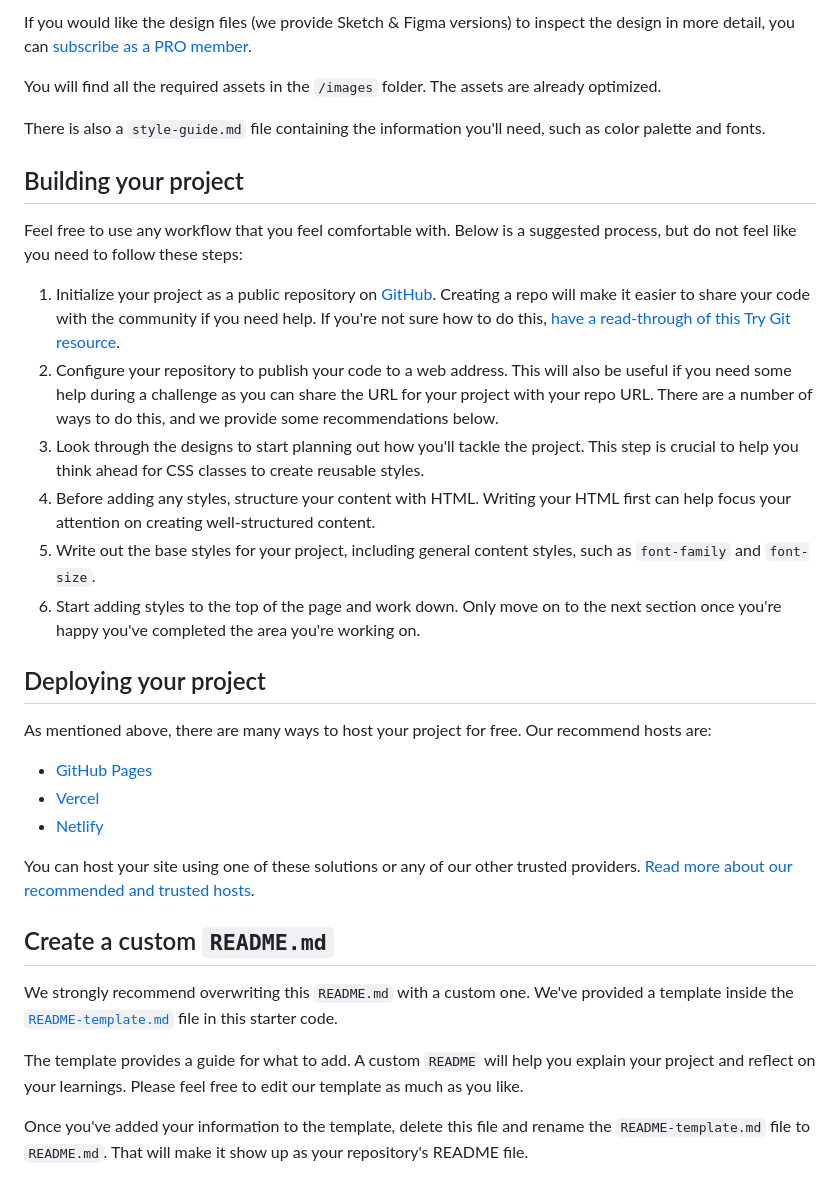
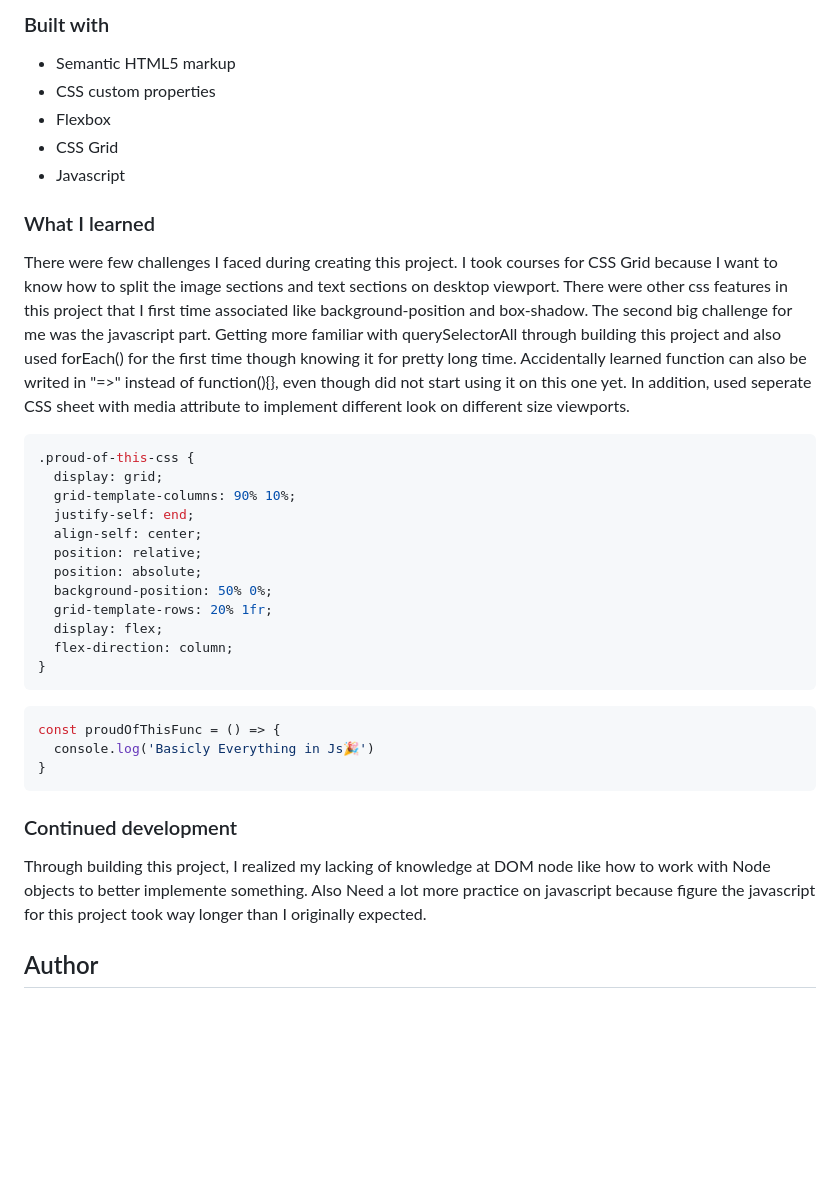
Before and after one commit to sunnyyuanz/FAQ-Accordian_Card, a Markdown page: README.md, the part around the change printed below. Drawn GitHub-style; blank space fills up the shorter version.

````diff
--- a/README.md
+++ b/README.md
@@ -33,36 +36,39 @@ The designs are in JPG static format. Using JPGs will mean that you'll need to u
 
-If you would like the design files (we provide Sketch & Figma versions) to inspect the design in more detail, you can [subscribe as a PRO member](https://www.frontendmentor.io/pro).
+### Built with
 
-You will find all the required assets in the `/images` folder. The assets are already optimized.
+- Semantic HTML5 markup
+- CSS custom properties
+- Flexbox
+- CSS Grid
+- Javascript
 
-There is also a `style-guide.md` file containing the information you'll need, such as color palette and fonts.
+### What I learned
 
-## Building your project
+There were few challenges I faced during creating this project. I took courses for CSS Grid because I want to know how to split the image sections and text sections on desktop viewport. There were other css features in this project that I first time associated like background-position and box-shadow. The second big challenge for me was the javascript part. Getting more familiar with querySelectorAll through building this project and also used forEach() for the first time though knowing it for pretty long time. Accidentally learned function can also be writed in "=>" instead of function(){}, even though did not start using it on this one yet. In addition, used seperate CSS sheet with media attribute to implement different look on different size viewports.
 
-Feel free to use any workflow that you feel comfortable with. Below is a suggested process, but do not feel like you need to follow these steps:
+```css
+.proud-of-this-css {
+  display: grid;
+  grid-template-columns: 90% 10%;
+  justify-self: end;
+  align-self: center;
+  position: relative;
+  position: absolute;
+  background-position: 50% 0%;
+  grid-template-rows: 20% 1fr;
+  display: flex;
+  flex-direction: column;
+}
+```
+```js
+const proudOfThisFunc = () => {
+  console.log('Basicly Everything in Js🎉')
+}
+```
 
-1. Initialize your project as a public repository on [GitHub](https://github.com/). Creating a repo will make it easier to share your code with the community if you need help. If you're not sure how to do this, [have a read-through of this Try Git resource](https://try.github.io/).
-2. Configure your repository to publish your code to a web address. This will also be useful if you need some help during a challenge as you can share the URL for your project with your repo URL. There are a number of ways to do this, and we provide some recommendations below.
-3. Look through the designs to start planning out how you'll tackle the project. This step is crucial to help you think ahead for CSS classes to create reusable styles.
-4. Before adding any styles, structure your content with HTML. Writing your HTML first can help focus your attention on creating well-structured content.
-5. Write out the base styles for your project, including general content styles, such as `font-family` and `font-size`.
-6. Start adding styles to the top of the page and work down. Only move on to the next section once you're happy you've completed the area you're working on.
+### Continued development
 
-## Deploying your project
+Through building this project, I realized my lacking of knowledge at DOM node like how to work with Node objects to better implemente something. Also Need a lot more practice on javascript because figure the javascript for this project took way longer than I originally expected.
 
-As mentioned above, there are many ways to host your project for free. Our recommend hosts are:
+## Author
 
-- [GitHub Pages](https://pages.github.com/)
-- [Vercel](https://vercel.com/)
-- [Netlify](https://www.netlify.com/)
-
-You can host your site using one of these solutions or any of our other trusted providers. [Read more about our recommended and trusted hosts](https://medium.com/frontend-mentor/frontend-mentor-trusted-hosting-providers-bf000dfebe).
-
-## Create a custom `README.md`
-
-We strongly recommend overwriting this `README.md` with a custom one. We've provided a template inside the [`README-template.md`](./README-template.md) file in this starter code.
-
-The template provides a guide for what to add. A custom `README` will help you explain your project and reflect on your learnings. Please feel free to edit our template as much as you like.
-
-Once you've added your information to the template, delete this file and rename the `README-template.md` file to `README.md`. That will make it show up as your repository's README file.
-
````
Also changed, not shown: other parts of README.md (+23 -44 lines), README-template.md (deleted, +0 -112 lines), screenshots/DesktopCapture.PNG (added), screenshots/MobileCapture.PNG (added), 1 other file.
